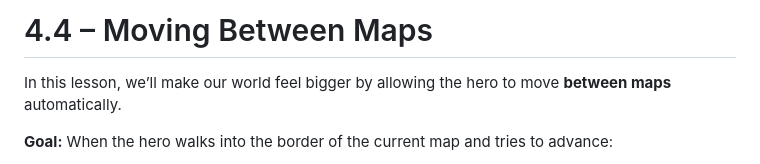
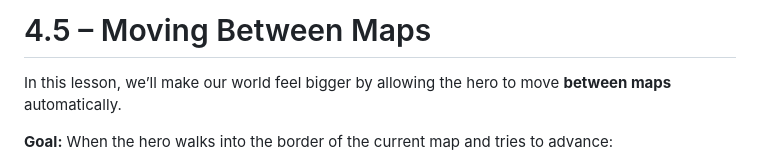
Before and after one commit to euanrussano/PyRPG, a Markdown page: book/chapters/04_05_moving_between.md, the part around the change. Drawn GitHub-style.

```diff
--- a/book/chapters/04_04_moving_between.md
+++ b/book/chapters/04_05_moving_between.md
@@ -1,4 +1,4 @@
-# 4.4 – Moving Between Maps
+# 4.5 – Moving Between Maps
 
 In this lesson, we’ll make our world feel bigger by allowing the hero to move **between maps** automatically.
 
```
Also changed, not shown: book/chapters/04_06_world_factory.md (added, +207 -0 lines).
